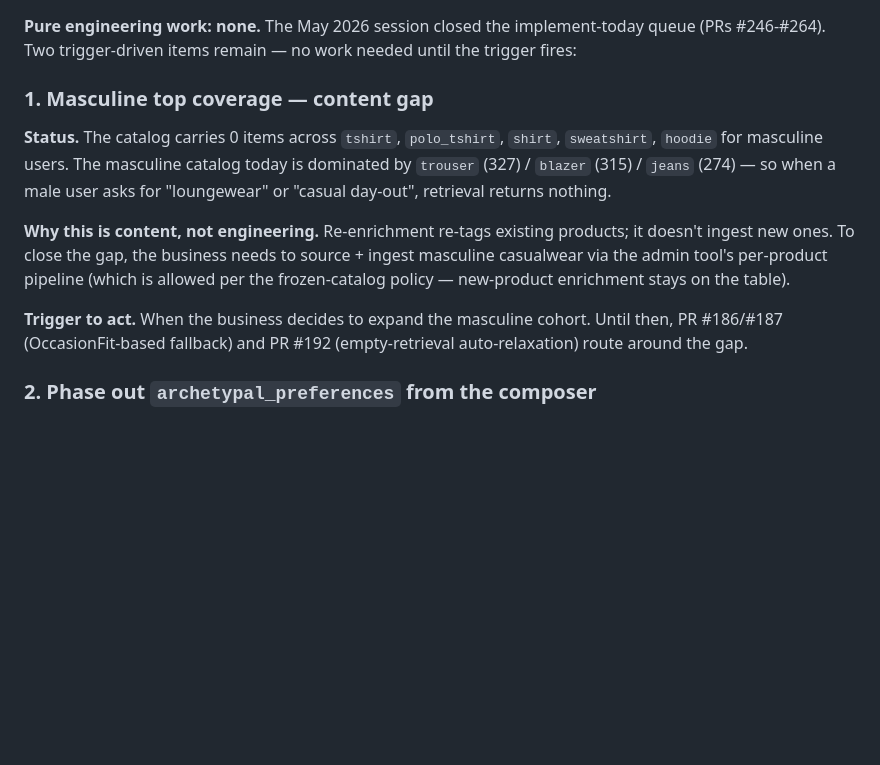
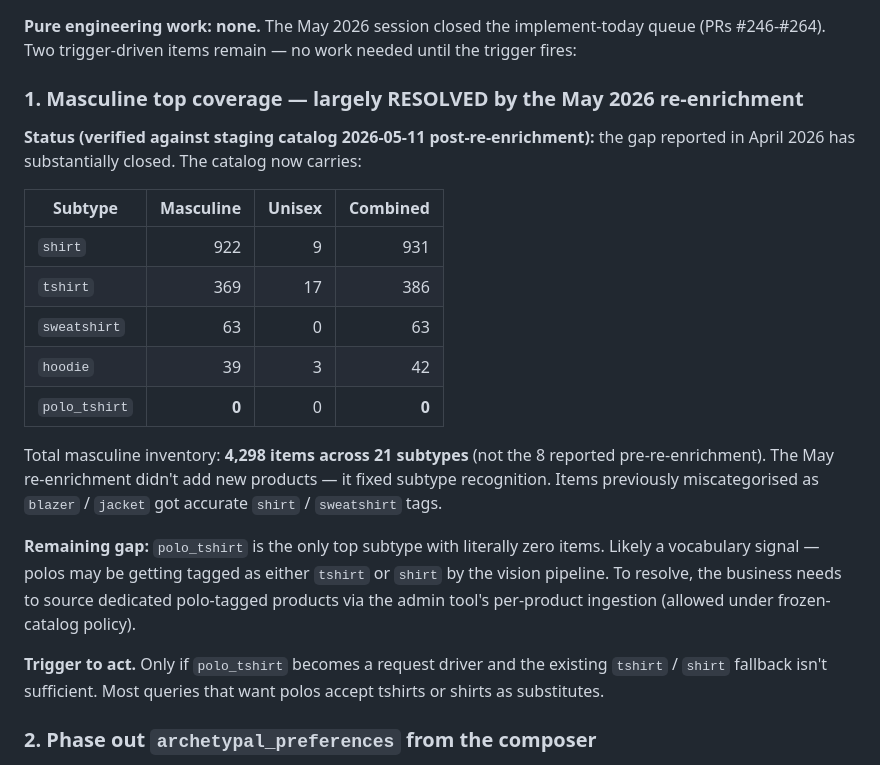
Before and after one commit to jaychitransh007/TheSigmaAura, a Markdown page: docs/OPEN_TASKS.md, the part around the change. Rendered like a GitHub page; blank space fills up the shorter version.

Commit message:
docs: correct masculine top coverage claim (re-enrichment closed the gap)
OPEN_TASKS.md was citing April-2026 pre-re-enrichment numbers
claiming masculine catalog had 0 items across tshirt / polo_tshirt /
shirt / sweatshirt / hoodie. Verified against live staging catalog
on 2026-05-11 post-re-enrichment — that's no longer true.

Actual current state (catalog_enriched query, gender_expression x
garment_subtype breakdown over 14,242 rows):
  shirt:       922 masculine + 9 unisex   = 931
  tshirt:      369 masculine + 17 unisex  = 386
  sweatshirt:  63 masculine
  hoodie:      39 masculine + 3 unisex    = 42
  polo_tshirt: 0  ← only genuinely missing

Total masculine inventory: 4,298 items across 21 subtypes
(was reported as 8 subtypes pre-re-enrichment).

The May 11 re-enrichment didn't add new products — it fixed subtype
recognition via the improved prompt + new axis vocabulary. Items
previously miscategorised as blazer / jacket now correctly tag as
shirt / sweatshirt.

Updated OPEN_TASKS entry: marks masculine top coverage as LARGELY
RESOLVED; only polo_tshirt remains a true content gap. Trigger
revised: "only if polo_tshirt becomes a request driver and the
existing tshirt / shirt fallback isn't sufficient" — most polo
queries can substitute.

Co-Authored-By: Claude Opus 4.7 (1M context) <noreply@anthropic.com>

```diff
--- a/docs/OPEN_TASKS.md
+++ b/docs/OPEN_TASKS.md
@@ -8,13 +8,23 @@ This file lists what's open **now**. Shipped work history lives in `docs/RELEASE
 
 **Pure engineering work: none.** The May 2026 session closed the implement-today queue (PRs #246-#264). Two trigger-driven items remain — no work needed until the trigger fires:
 
-### 1. Masculine top coverage — content gap
+### 1. Masculine top coverage — largely RESOLVED by the May 2026 re-enrichment
 
-**Status.** The catalog carries 0 items across `tshirt`, `polo_tshirt`, `shirt`, `sweatshirt`, `hoodie` for masculine users. The masculine catalog today is dominated by `trouser` (327) / `blazer` (315) / `jeans` (274) — so when a male user asks for "loungewear" or "casual day-out", retrieval returns nothing.
+**Status (verified against staging catalog 2026-05-11 post-re-enrichment):** the gap reported in April 2026 has substantially closed. The catalog now carries:
 
-**Why this is content, not engineering.** Re-enrichment re-tags existing products; it doesn't ingest new ones. To close the gap, the business needs to source + ingest masculine casualwear via the admin tool's per-product pipeline (which is allowed per the frozen-catalog policy — new-product enrichment stays on the table).
+| Subtype | Masculine | Unisex | Combined |
+|---|---:|---:|---:|
+| `shirt` | 922 | 9 | 931 |
+| `tshirt` | 369 | 17 | 386 |
+| `sweatshirt` | 63 | 0 | 63 |
+| `hoodie` | 39 | 3 | 42 |
+| `polo_tshirt` | **0** | 0 | **0** |
 
-**Trigger to act.** When the business decides to expand the masculine cohort. Until then, PR #186/#187 (OccasionFit-based fallback) and PR #192 (empty-retrieval auto-relaxation) route around the gap.
+Total masculine inventory: **4,298 items across 21 subtypes** (not the 8 reported pre-re-enrichment). The May re-enrichment didn't add new products — it fixed subtype recognition. Items previously miscategorised as `blazer` / `jacket` got accurate `shirt` / `sweatshirt` tags.
+
+**Remaining gap:** `polo_tshirt` is the only top subtype with literally zero items. Likely a vocabulary signal — polos may be getting tagged as either `tshirt` or `shirt` by the vision pipeline. To resolve, the business needs to source dedicated polo-tagged products via the admin tool's per-product ingestion (allowed under frozen-catalog policy).
+
+**Trigger to act.** Only if `polo_tshirt` becomes a request driver and the existing `tshirt` / `shirt` fallback isn't sufficient. Most queries that want polos accept tshirts or shirts as substitutes.
 
 ### 2. Phase out `archetypal_preferences` from the composer
 
```
